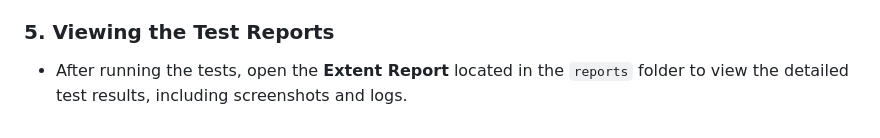
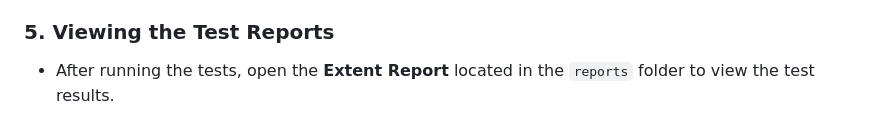
Before and after one commit to lijinjoy1/CloudStackWeConnectProject, a Markdown page: README.md, the part around the change. GitHub-like rendering.

```diff
--- a/README.md
+++ b/README.md
@@ -56,4 +56,4 @@ The project follows a modular structure to ensure clean separation of test logic
   - After solving the reCAPTCHA manually, the script will proceed with testing login functionality automatically, including verifying success and failure scenarios.
 
   ### 5. Viewing the Test Reports
-  - After running the tests, open the **Extent Report** located in the `reports` folder to view the detailed test results, including screenshots and logs.
+  - After running the tests, open the **Extent Report** located in the `reports` folder to view the test results.
```
